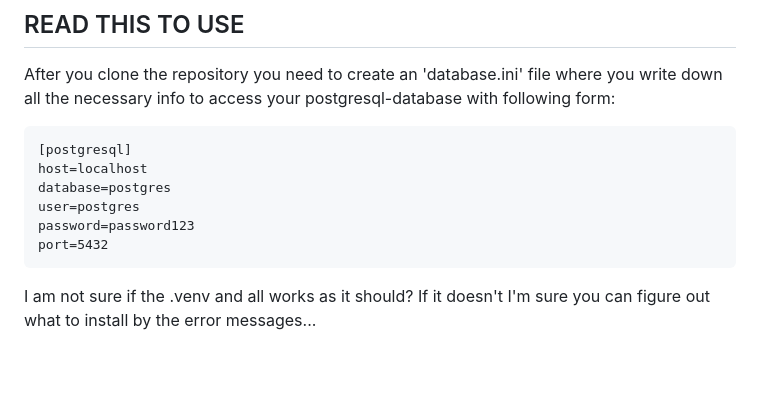
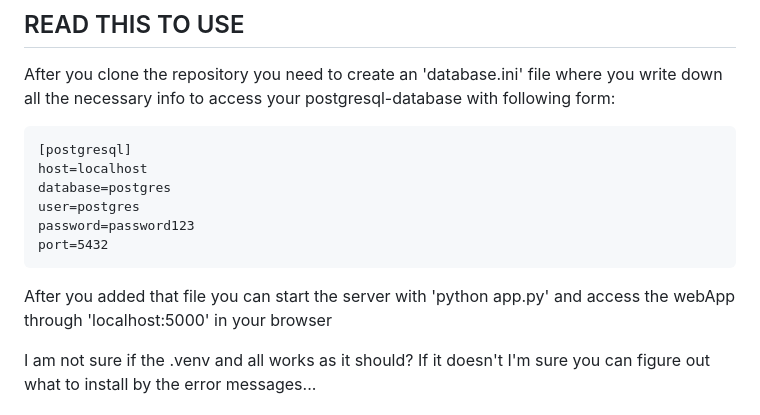
Before and after one commit to noorjoom/database_webapp, a Markdown page: README.md, the part around the change. Drawn GitHub-style; blank space fills up the shorter version.

````diff
--- a/README.md
+++ b/README.md
@@ -11,6 +11,8 @@ user=postgres
 password=password123
 port=5432
 ```
+
+After you added that file you can start the server with 'python app.py' and access the webApp through 'localhost:5000' in your browser
 
 I am not sure if the .venv and all works as it should? If it doesn't I'm sure you can figure out what to install by the error messages...
 
````
